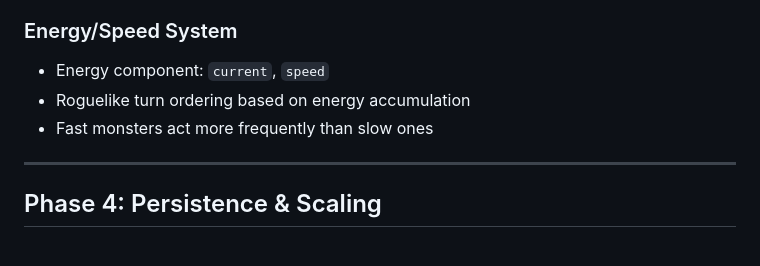
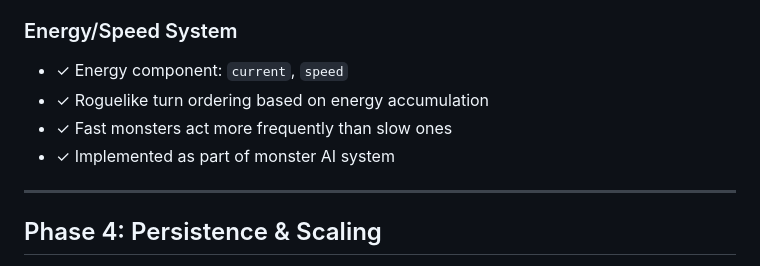
Before and after one commit to Egalitarias/game-mmo-text-opencode-go, a Markdown page: ROADMAP.md, the part around the change. GitHub-like rendering.

Commit message:
docs: mark Energy/Speed System as complete (implemented with monster AI)

```diff
--- a/ROADMAP.md
+++ b/ROADMAP.md
@@ -84,9 +84,10 @@ All ISSUES.md items resolved.
 - Zone change events for client rendering
 
 ### Energy/Speed System
-- Energy component: `current`, `speed`
-- Roguelike turn ordering based on energy accumulation
-- Fast monsters act more frequently than slow ones
+- ✓ Energy component: `current`, `speed`
+- ✓ Roguelike turn ordering based on energy accumulation
+- ✓ Fast monsters act more frequently than slow ones
+- ✓ Implemented as part of monster AI system
 
 ---
 
```
